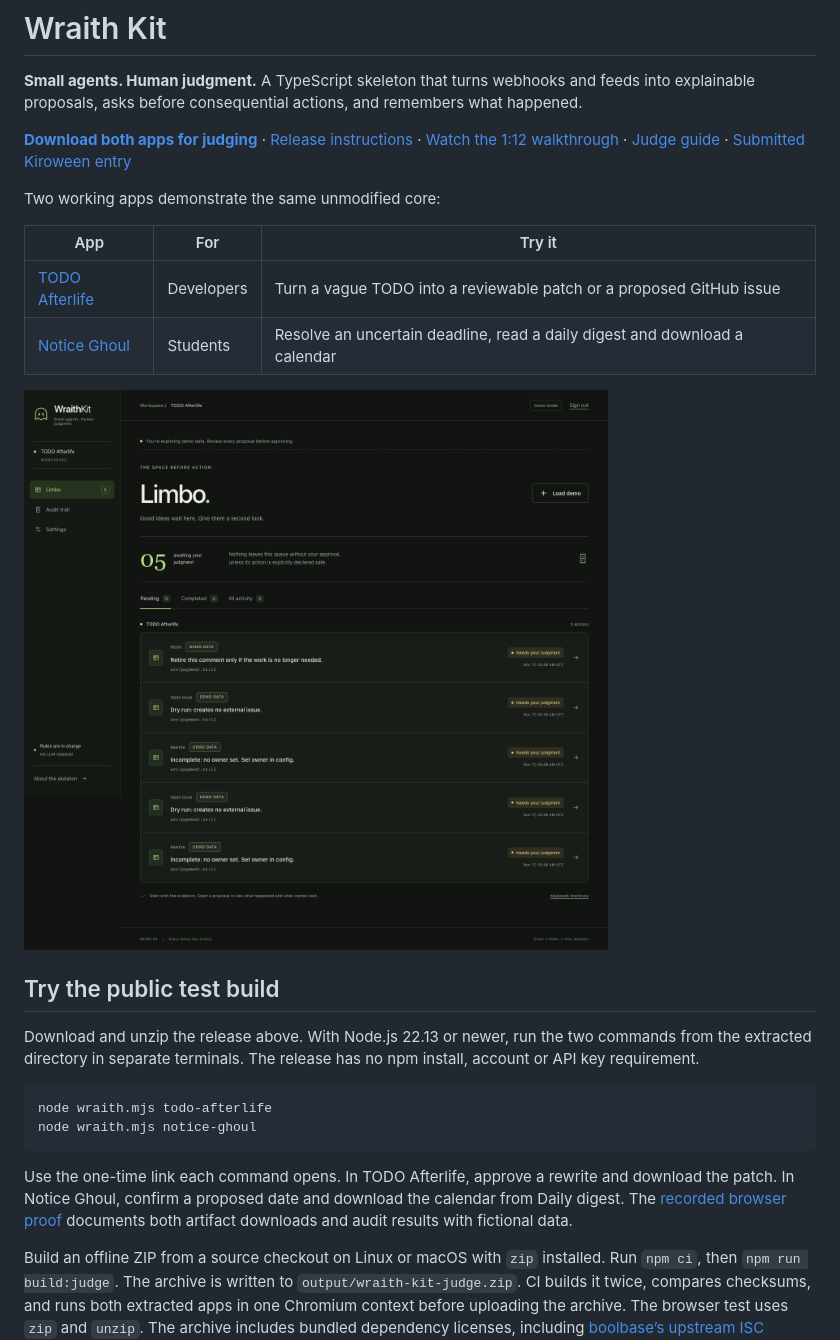
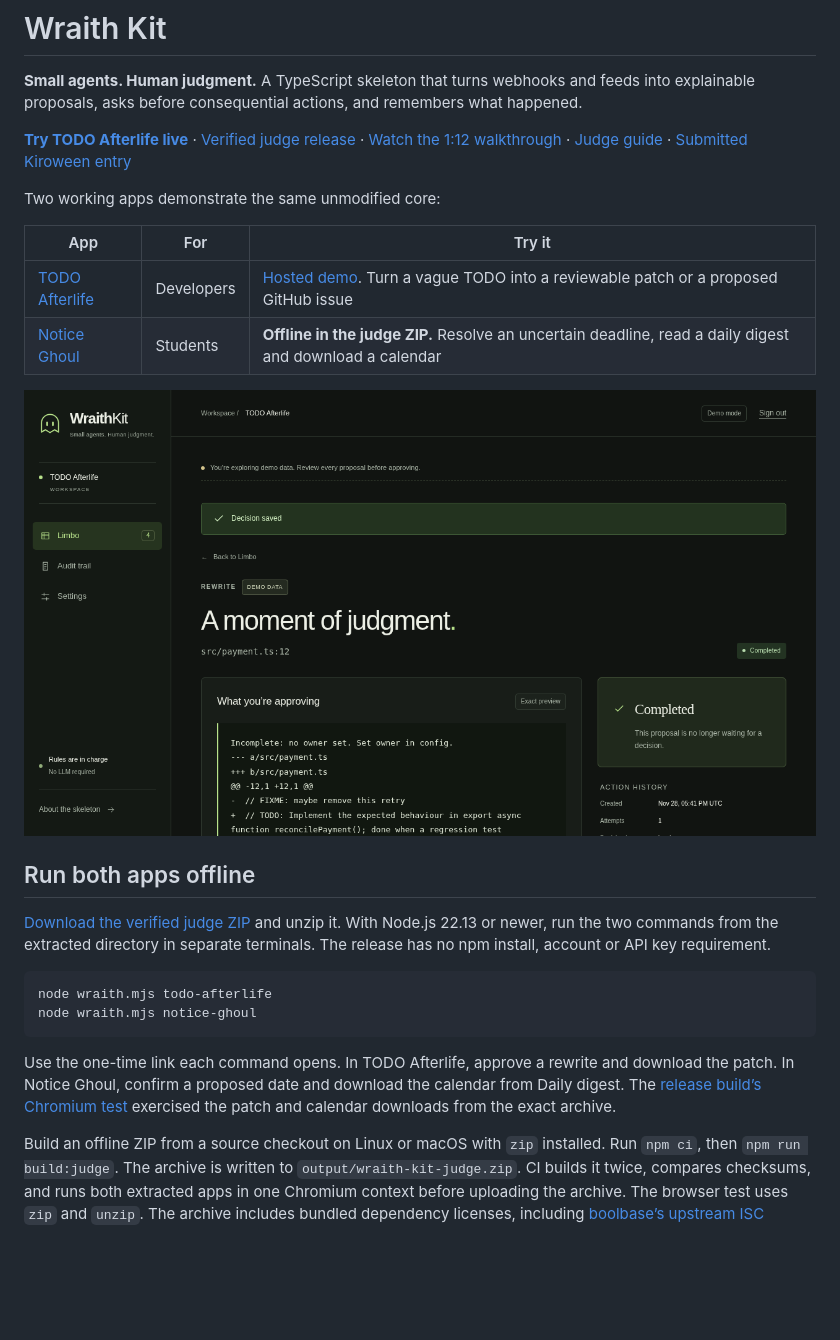
Before and after one commit to himanshu748/wraith-kit, a Markdown page: README.md, the part around the change. Rendered like a GitHub page; pictures changed too: docs/images/judge-todo-approved.png (added); blank space fills up the shorter version.

Commit message:
Bring the hosted judge runtime and verified judging links to main (#9)

````diff
--- a/README.md
+++ b/README.md
@@ -2,27 +2,27 @@
 
 **Small agents. Human judgment.** A TypeScript skeleton that turns webhooks and feeds into explainable proposals, asks before consequential actions, and remembers what happened.
 
-**[Download both apps for judging](https://github.com/himanshu748/wraith-kit/releases/download/kiroween-2026-test/wraith-kit-kiroween-fixed-build.zip)** · [Release instructions](https://github.com/himanshu748/wraith-kit/releases/tag/kiroween-2026-test) · [Watch the 1:12 walkthrough](https://youtu.be/XldHuxVLAEQ) · [Judge guide](docs/DEVPOST.md) · [Submitted Kiroween entry](https://devpost.com/software/wraith-kit-mrt2yp)
+**[Try TODO Afterlife live](https://wraith-kit.vercel.app/)** · [Verified judge release](https://github.com/himanshu748/wraith-kit/releases/tag/kiroween-2026-ci-73ab9be) · [Watch the 1:12 walkthrough](https://www.youtube.com/watch?v=hltMBkDhLOU) · [Judge guide](docs/DEVPOST.md) · [Submitted Kiroween entry](https://devpost.com/software/wraith-kit-mrt2yp)
 
 Two working apps demonstrate the same unmodified core:
 
 | App | For | Try it |
 |---|---|---|
-| [TODO Afterlife](apps/todo-afterlife/README.md) | Developers | Turn a vague TODO into a reviewable patch or a proposed GitHub issue |
-| [Notice Ghoul](apps/notice-ghoul/README.md) | Students | Resolve an uncertain deadline, read a daily digest and download a calendar |
+| [TODO Afterlife](apps/todo-afterlife/README.md) | Developers | [Hosted demo](https://wraith-kit.vercel.app/). Turn a vague TODO into a reviewable patch or a proposed GitHub issue |
+| [Notice Ghoul](apps/notice-ghoul/README.md) | Students | **Offline in the judge ZIP.** Resolve an uncertain deadline, read a daily digest and download a calendar |
 
-![TODO Afterlife approval queue with clearly labelled fictional demo data](docs/images/todo-afterlife-queue.png)
+![Approved TODO rewrite with a downloadable patch](docs/images/judge-todo-approved.png)
 
-## Try the public test build
+## Run both apps offline
 
-Download and unzip the release above. With Node.js 22.13 or newer, run the two commands from the extracted directory in separate terminals. The release has no npm install, account or API key requirement.
+[Download the verified judge ZIP](https://github.com/himanshu748/wraith-kit/releases/download/kiroween-2026-ci-73ab9be/wraith-kit-judge.zip) and unzip it. With Node.js 22.13 or newer, run the two commands from the extracted directory in separate terminals. The release has no npm install, account or API key requirement.
 
 ```sh
 node wraith.mjs todo-afterlife
 node wraith.mjs notice-ghoul
 ```
 
-Use the one-time link each command opens. In TODO Afterlife, approve a rewrite and download the patch. In Notice Ghoul, confirm a proposed date and download the calendar from Daily digest. The [recorded browser proof](docs/proof/judge-approval-run.json) documents both artifact downloads and audit results with fictional data.
+Use the one-time link each command opens. In TODO Afterlife, approve a rewrite and download the patch. In Notice Ghoul, confirm a proposed date and download the calendar from Daily digest. The [release build’s Chromium test](https://github.com/himanshu748/wraith-kit/actions/runs/46168741325/job/141052094436) exercised the patch and calendar downloads from the exact archive.
 
 Build an offline ZIP from a source checkout on Linux or macOS with `zip` installed.
 Run `npm ci`, then `npm run build:judge`. The archive is written to
````
Also changed, not shown: docs/DEVPOST.md (+13 -7 lines), docs/images/judge-notice-digest.png (added), 6 other files.
